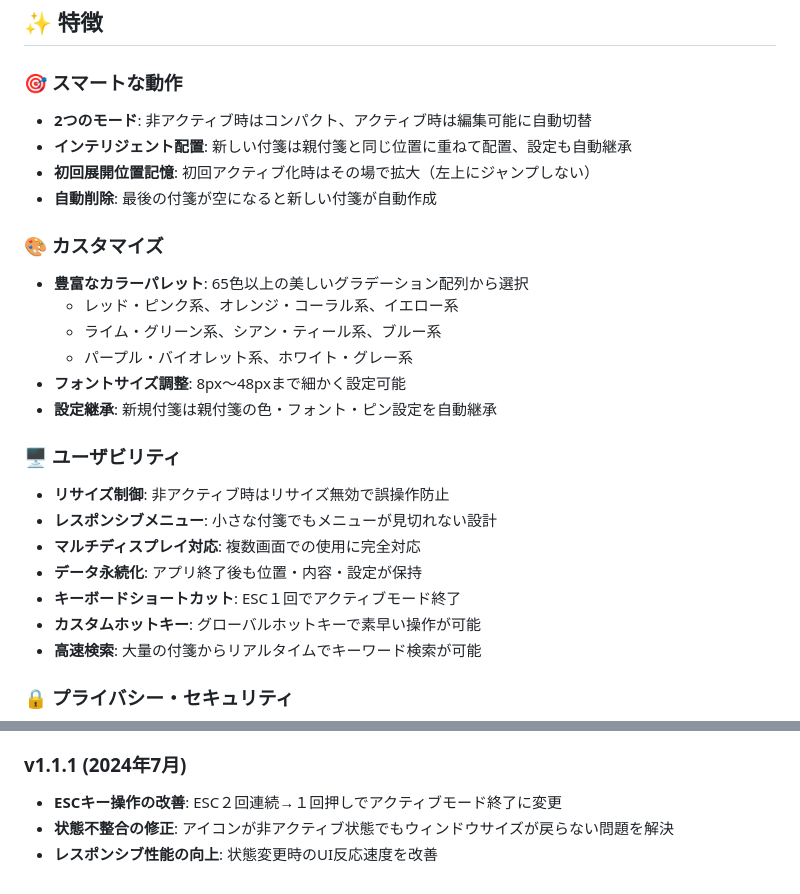
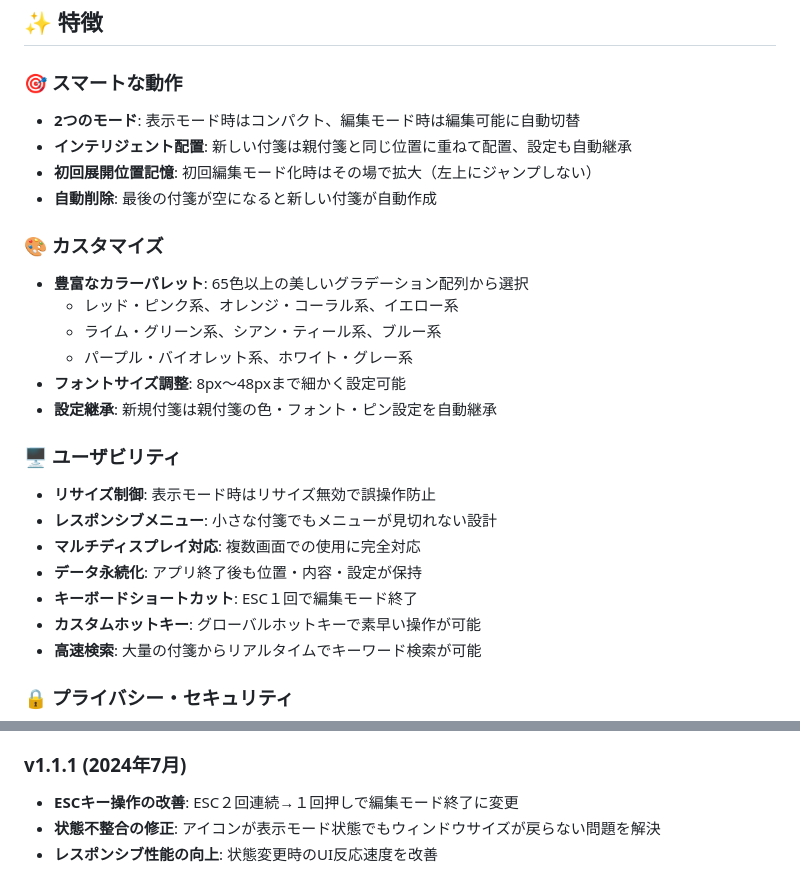
Before and after one commit to Chan-con/green-sticky-notes, a Markdown page: README.md, 2 parts joined by grey strips. Drawn GitHub-style.

```diff
--- a/README.md
+++ b/README.md
@@ -223,9 +223,9 @@
 
 ### 🎯 スマートな動作
 
-- **2つのモード**: 非アクティブ時はコンパクト、アクティブ時は編集可能に自動切替
+- **2つのモード**: 表示モード時はコンパクト、編集モード時は編集可能に自動切替
 - **インテリジェント配置**: 新しい付箋は親付箋と同じ位置に重ねて配置、設定も自動継承
-- **初回展開位置記憶**: 初回アクティブ化時はその場で拡大（左上にジャンプしない）
+- **初回展開位置記憶**: 初回編集モード化時はその場で拡大（左上にジャンプしない）
 - **自動削除**: 最後の付箋が空になると新しい付箋が自動作成
 
 ### 🎨 カスタマイズ
@@ -239,11 +239,11 @@
 
 ### 🖥️ ユーザビリティ
 
-- **リサイズ制御**: 非アクティブ時はリサイズ無効で誤操作防止
+- **リサイズ制御**: 表示モード時はリサイズ無効で誤操作防止
 - **レスポンシブメニュー**: 小さな付箋でもメニューが見切れない設計
 - **マルチディスプレイ対応**: 複数画面での使用に完全対応
 - **データ永続化**: アプリ終了後も位置・内容・設定が保持
-- **キーボードショートカット**: ESC１回でアクティブモード終了
+- **キーボードショートカット**: ESC１回で編集モード終了
 - **カスタムホットキー**: グローバルホットキーで素早い操作が可能
 - **高速検索**: 大量の付箋からリアルタイムでキーワード検索が可能
 
@@ -340,6 +340,6 @@ src/
 - **将来拡張への準備**: コンテキストメニュー機能の将来的な拡張に向けた基盤を完成
 
 ### v1.1.1 (2024年7月)
-- **ESCキー操作の改善**: ESC２回連続→１回押しでアクティブモード終了に変更
-- **状態不整合の修正**: アイコンが非アクティブ状態でもウィンドウサイズが戻らない問題を解決
+- **ESCキー操作の改善**: ESC２回連続→１回押しで編集モード終了に変更
+- **状態不整合の修正**: アイコンが表示モード状態でもウィンドウサイズが戻らない問題を解決
 - **レスポンシブ性能の向上**: 状態変更時のUI反応速度を改善
```
Also changed, not shown: other parts of README.md (+17 -17 lines).
